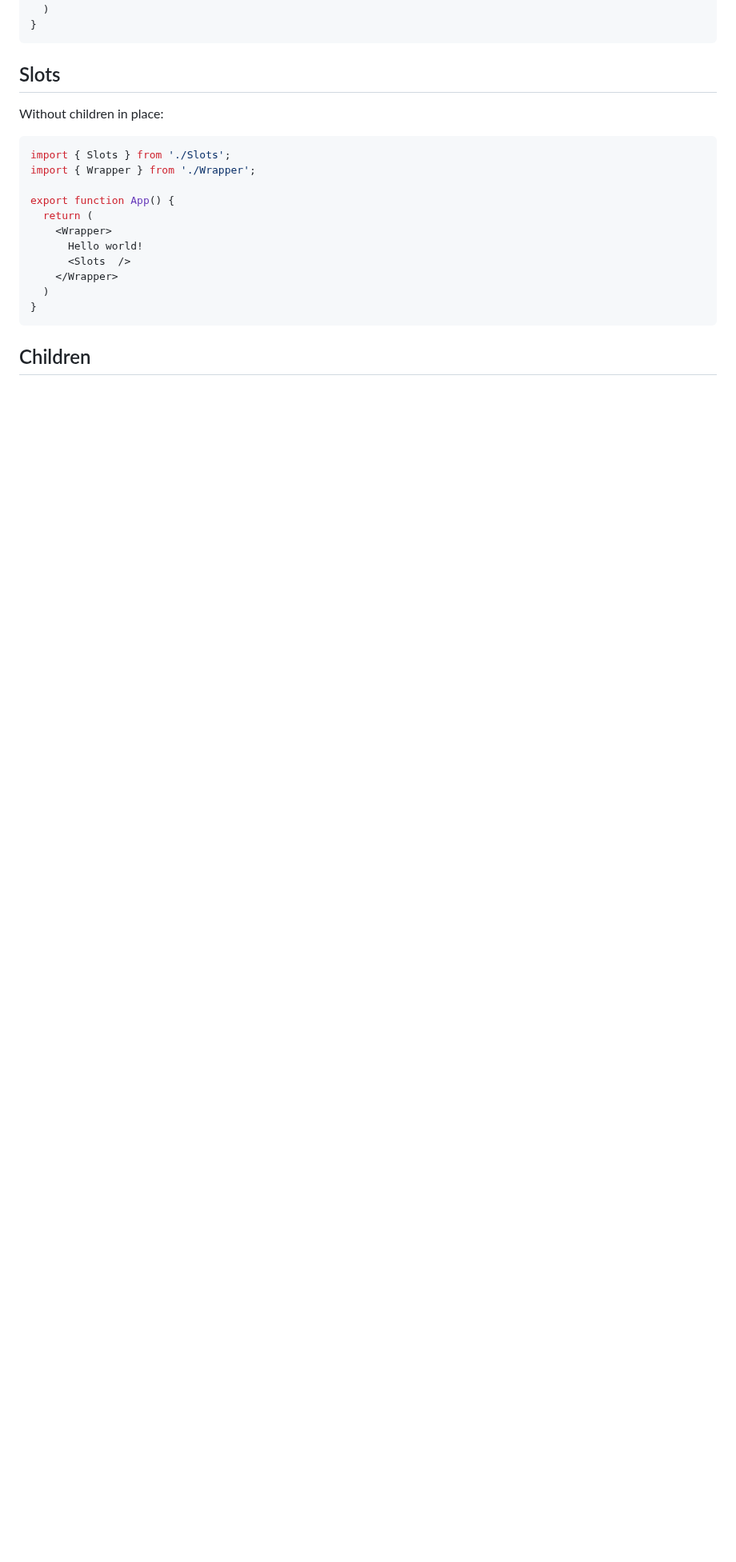
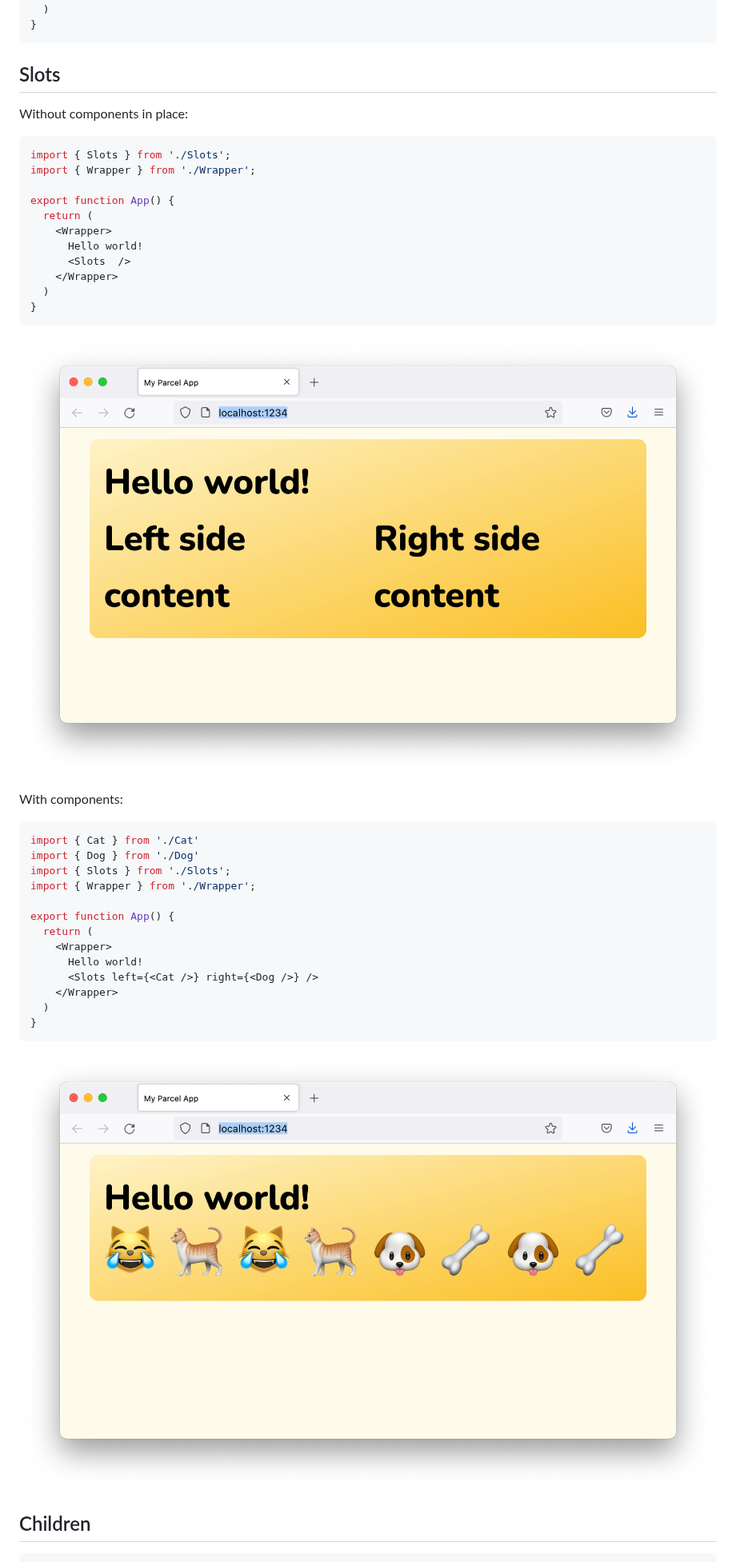
Before and after one commit to nicolechung/demo-react-children, a Markdown page: README.md, the part around one of its changes. Shown at 80% size. GitHub-like rendering; blank space fills up the shorter version.

````diff
--- a/README.md
+++ b/README.md
@@ -25,7 +32,7 @@ export function App() {
 
 ## Slots
 
-Without children in place:
+Without components in place:
 
 ```jsx
 import { Slots } from './Slots';
@@ -40,5 +47,26 @@ export function App() {
   )
 }
 ```
+![default empty example](./img/default_empty_slots.png)
+
+With components:
+
+```jsx
+import { Cat } from './Cat'
+import { Dog } from './Dog'
+import { Slots } from './Slots';
+import { Wrapper } from './Wrapper';
+
+export function App() {
+  return (
+    <Wrapper>
+      Hello world!
+      <Slots left={<Cat />} right={<Dog />} />
+    </Wrapper>
+  )
+}
+```
+
+![slots example](./img/slots.png)
 
 ## Children
````
Also changed, not shown: other parts of README.md (+26 -0 lines), img/just_children.png (added), 5 other files.
